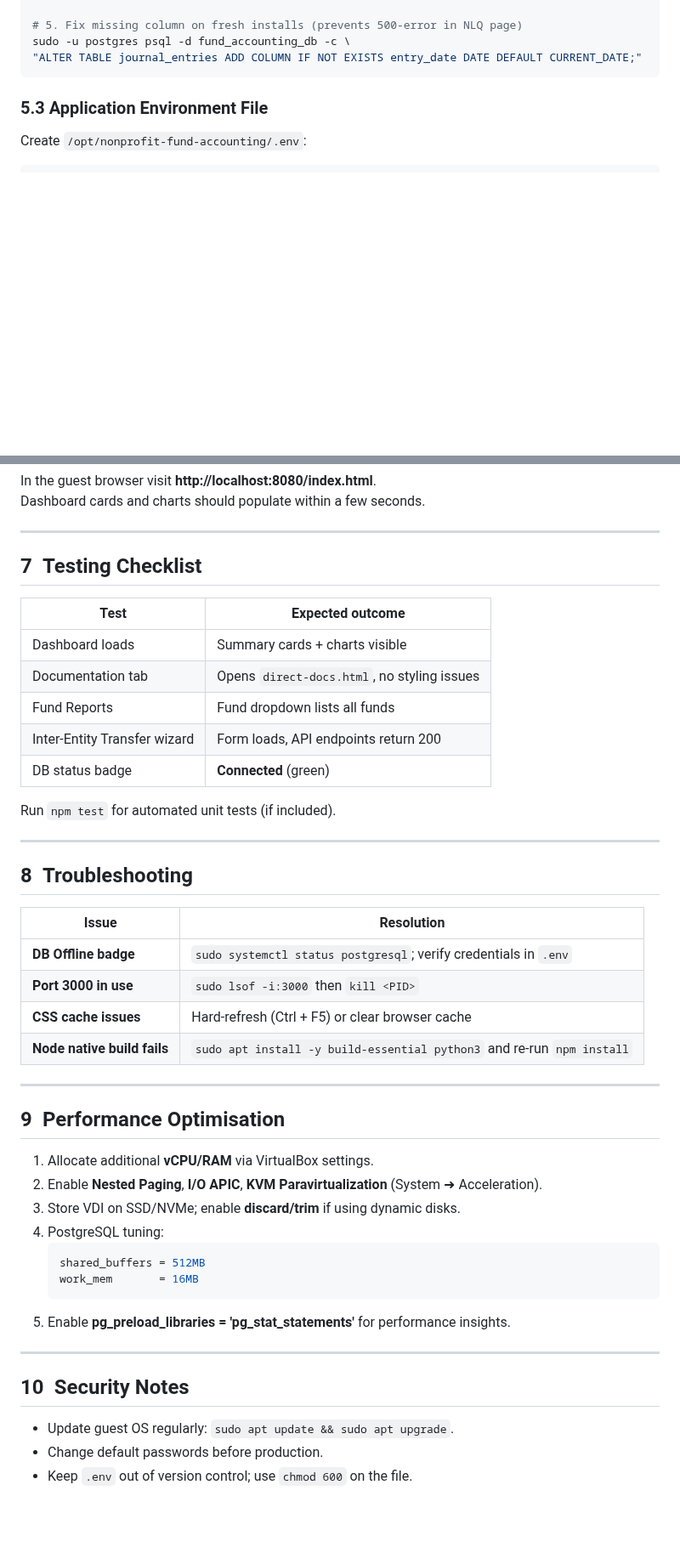
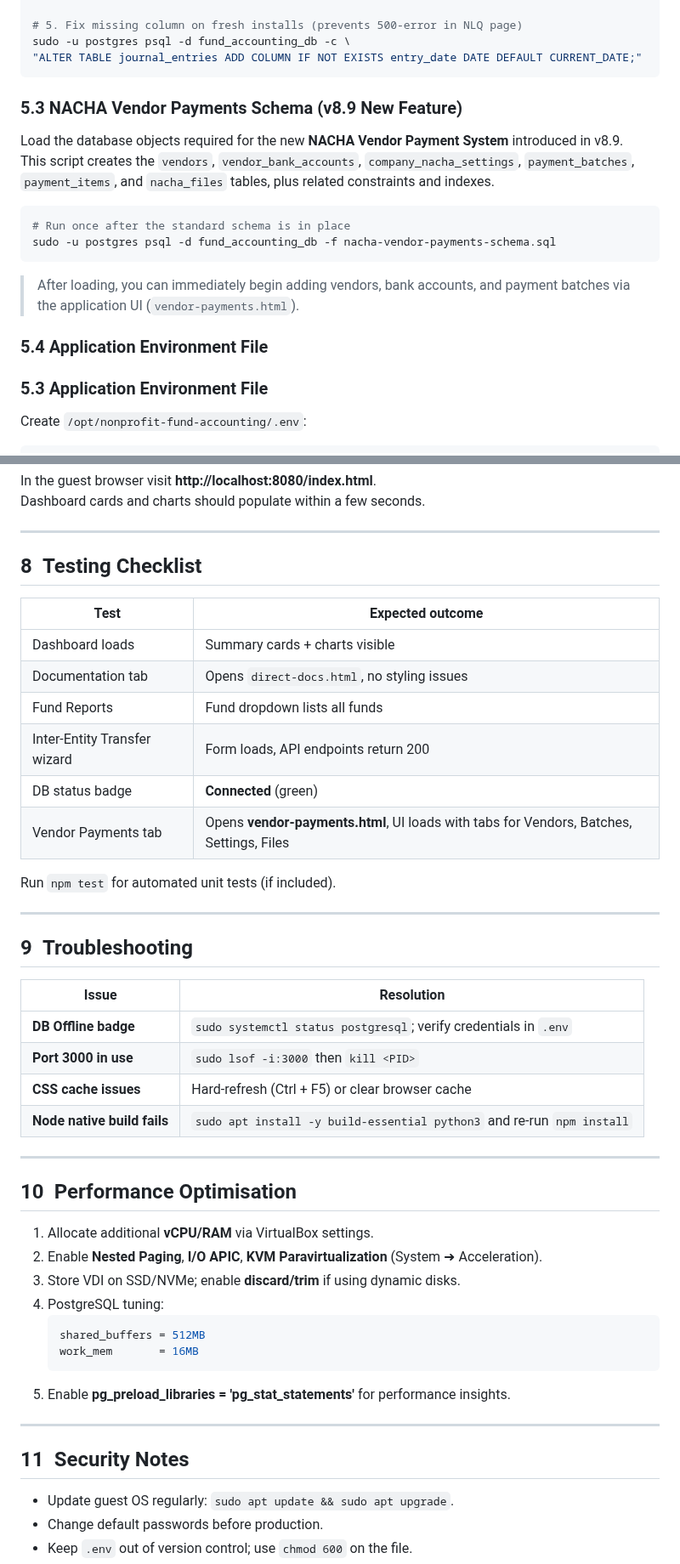
Before and after one commit to tpfbill/nonprofit-fund-accounting, a Markdown page: INSTALLATION_GUIDE_VirtualBox_Ubuntu24.md, 2 parts joined by grey strips. Shown at 85% size. Rendered like a GitHub page; blank space fills up the shorter version.

````diff
--- a/INSTALLATION_GUIDE_VirtualBox_Ubuntu24.md
+++ b/INSTALLATION_GUIDE_VirtualBox_Ubuntu24.md
@@ -146,7 +146,19 @@ sudo -u postgres psql -d fund_accounting_db -f test-data.sql
 sudo -u postgres psql -d fund_accounting_db -c \
 "ALTER TABLE journal_entries ADD COLUMN IF NOT EXISTS entry_date DATE DEFAULT CURRENT_DATE;"
 ```
+### 5.3 NACHA Vendor Payments Schema (v8.9 New Feature)
 
+Load the database objects required for the new **NACHA Vendor Payment System** introduced in v8.9.
+This script creates the `vendors`, `vendor_bank_accounts`, `company_nacha_settings`, `payment_batches`, `payment_items`, and `nacha_files` tables, plus related constraints and indexes.
+
+```bash
+# Run once after the standard schema is in place
+sudo -u postgres psql -d fund_accounting_db -f nacha-vendor-payments-schema.sql
+```
+
+> After loading, you can immediately begin adding vendors, bank accounts, and payment batches via the application UI (`vendor-payments.html`).
+
+### 5.4 Application Environment File
 ### 5.3 Application Environment File
 
 Create `/opt/nonprofit-fund-accounting/.env`:
@@ -185,7 +197,7 @@ Dashboard cards and charts should populate within a few seconds.
 
 ---
 
-## 7 Testing Checklist
+## 8 Testing Checklist
 
 | Test | Expected outcome |
 |------|------------------|
@@ -194,12 +206,13 @@ Dashboard cards and charts should populate within a few seconds.
 | Fund Reports | Fund dropdown lists all funds |
 | Inter-Entity Transfer wizard | Form loads, API endpoints return 200 |
 | DB status badge | **Connected** (green) |
+| Vendor Payments tab | Opens **vendor-payments.html**, UI loads with tabs for Vendors, Batches, Settings, Files |
 
 Run `npm test` for automated unit tests (if included).
 
 ---
 
-## 8 Troubleshooting
+## 9 Troubleshooting
 
 | Issue | Resolution |
 |-------|------------|
@@ -210,7 +223,7 @@ Run `npm test` for automated unit tests (if included).
 
 ---
 
-## 9 Performance Optimisation
+## 10 Performance Optimisation
 
 1. Allocate additional **vCPU/RAM** via VirtualBox settings.
 2. Enable **Nested Paging**, **I/O APIC**, **KVM Paravirtualization** (System ➜ Acceleration).
@@ -224,7 +237,7 @@ Run `npm test` for automated unit tests (if included).
 
 ---
 
-## 10 Security Notes
+## 11 Security Notes
 
 - Update guest OS regularly: `sudo apt update && sudo apt upgrade`.
 - Change default passwords before production.
````
Also changed, not shown: other parts of INSTALLATION_GUIDE_VirtualBox_Ubuntu24.md (+5 -3 lines), ADMINISTRATOR_GUIDE.md (+68 -2 lines).
